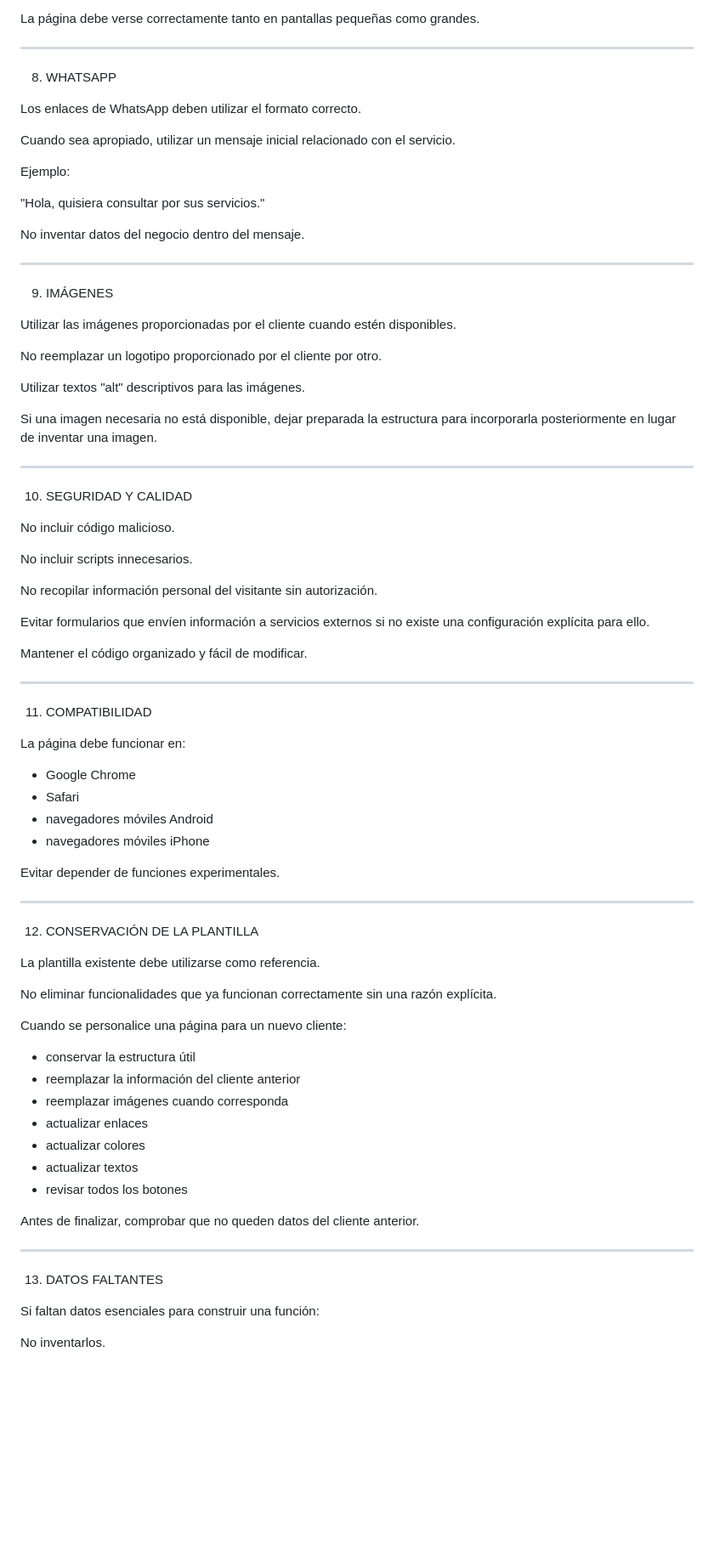
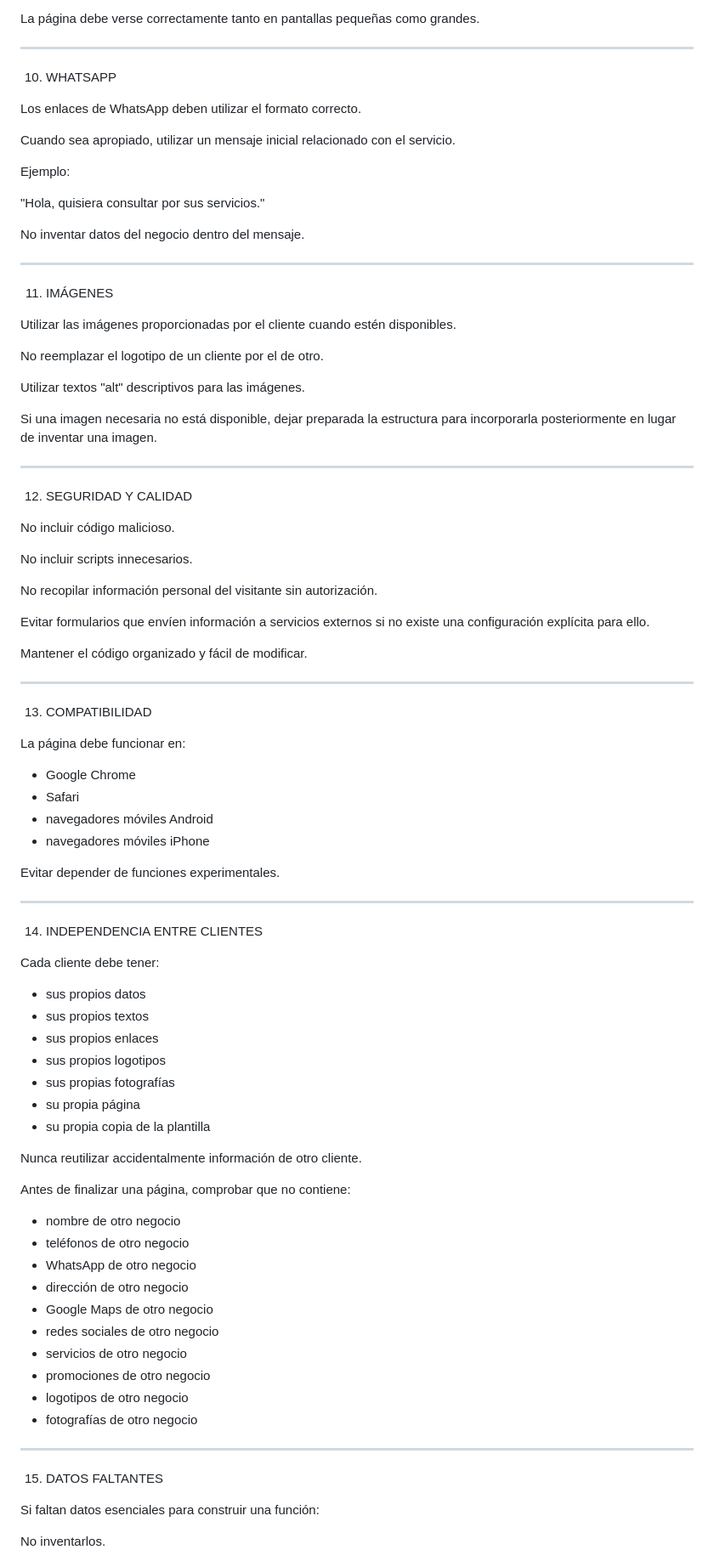
Before and after one commit to NFCientos/Cerrajeria-cliente, a Markdown page: INSTRUCCIONES-AGENTE.md, the part around one of its changes. Shown at 85% size. GitHub-like rendering; blank space fills up the shorter version.

Commit message:
Actualizar INSTRUCCIONES-AGENTE.md

```diff
--- a/INSTRUCCIONES-AGENTE.md
+++ b/INSTRUCCIONES-AGENTE.md
@@ -127,7 +180,7 @@ La página debe verse correctamente tanto en pantallas pequeñas como grandes.
 
 ---
 
-8. WHATSAPP
+10. WHATSAPP
 
 Los enlaces de WhatsApp deben utilizar el formato correcto.
 
@@ -141,11 +194,11 @@ No inventar datos del negocio dentro del mensaje.
 
 ---
 
-9. IMÁGENES
+11. IMÁGENES
 
 Utilizar las imágenes proporcionadas por el cliente cuando estén disponibles.
 
-No reemplazar un logotipo proporcionado por el cliente por otro.
+No reemplazar el logotipo de un cliente por el de otro.
 
 Utilizar textos "alt" descriptivos para las imágenes.
 
@@ -153,7 +206,7 @@ Si una imagen necesaria no está disponible, dejar preparada la estructura para
 
 ---
 
-10. SEGURIDAD Y CALIDAD
+12. SEGURIDAD Y CALIDAD
 
 No incluir código malicioso.
 
@@ -167,7 +220,7 @@ Mantener el código organizado y fácil de modificar.
 
 ---
 
-11. COMPATIBILIDAD
+13. COMPATIBILIDAD
 
 La página debe funcionar en:
 
@@ -180,27 +233,36 @@ Evitar depender de funciones experimentales.
 
 ---
 
-12. CONSERVACIÓN DE LA PLANTILLA
+14. INDEPENDENCIA ENTRE CLIENTES
 
-La plantilla existente debe utilizarse como referencia.
+Cada cliente debe tener:
 
-No eliminar funcionalidades que ya funcionan correctamente sin una razón explícita.
+- sus propios datos
+- sus propios textos
+- sus propios enlaces
+- sus propios logotipos
+- sus propias fotografías
+- su propia página
+- su propia copia de la plantilla
 
-Cuando se personalice una página para un nuevo cliente:
+Nunca reutilizar accidentalmente información de otro cliente.
 
-- conservar la estructura útil
-- reemplazar la información del cliente anterior
-- reemplazar imágenes cuando corresponda
-- actualizar enlaces
-- actualizar colores
-- actualizar textos
-- revisar todos los botones
+Antes de finalizar una página, comprobar que no contiene:
 
-Antes de finalizar, comprobar que no queden datos del cliente anterior.
+- nombre de otro negocio
+- teléfonos de otro negocio
+- WhatsApp de otro negocio
+- dirección de otro negocio
+- Google Maps de otro negocio
+- redes sociales de otro negocio
+- servicios de otro negocio
+- promociones de otro negocio
+- logotipos de otro negocio
+- fotografías de otro negocio
 
 ---
 
-13. DATOS FALTANTES
+15. DATOS FALTANTES
 
 Si faltan datos esenciales para construir una función:
 
```
Also changed, not shown: other parts of INSTRUCCIONES-AGENTE.md (+110 -30 lines).
